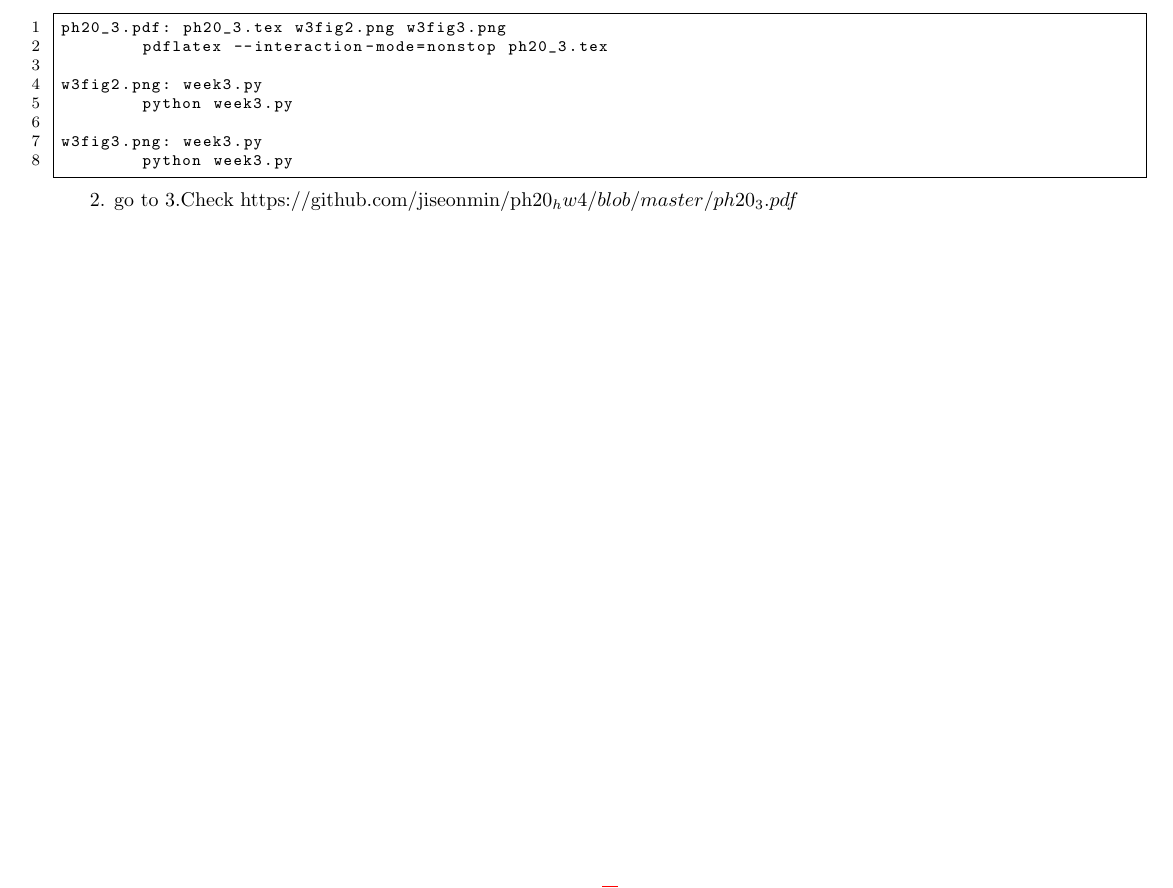
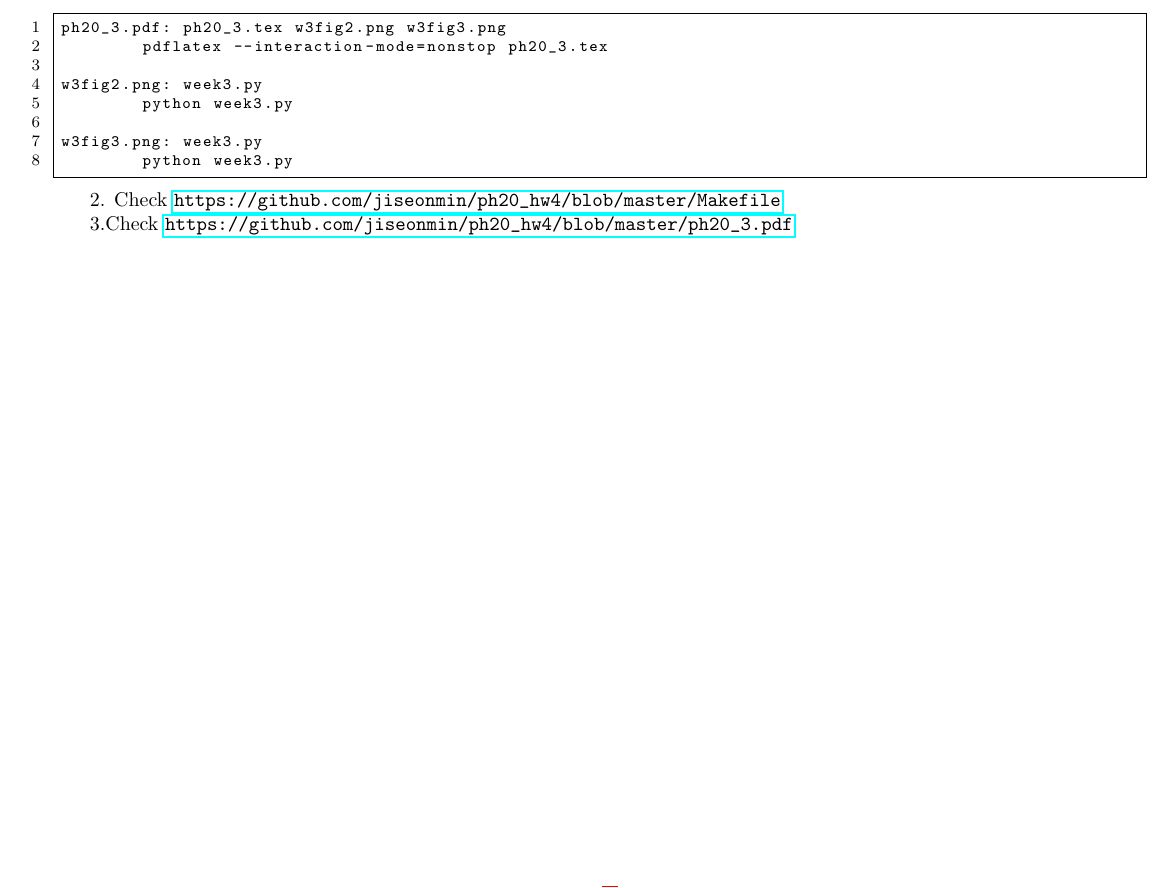
Before and after one commit to jiseonmin/ph20_hw4, a LaTeX document (ph20_4.tex): part of page 2 of 2, cut so that both start at the same text. Compiled offline with pdfLaTeX.

Commit message:
editted ph20_4

```diff
--- a/ph20_4.tex
+++ b/ph20_4.tex
@@ -134,7 +134,8 @@ This is the makefile I used
 \lstinputlisting{Makefile}
 
 
-2. go to
-3.Check  https://github.com/jiseonmin/ph20_hw4/blob/master/ph20_3.pdf
+2. Check \url{https://github.com/jiseonmin/ph20_hw4/blob/master/Makefile}
+
+3.Check \url{https://github.com/jiseonmin/ph20_hw4/blob/master/ph20_3.pdf}
 
 \end{document}
```
Also changed, not shown: ph20_4.pdf, 5 other files.
